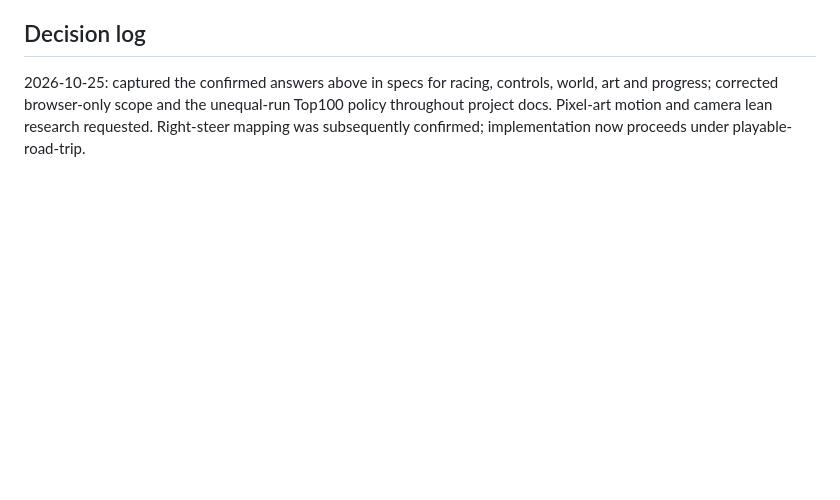
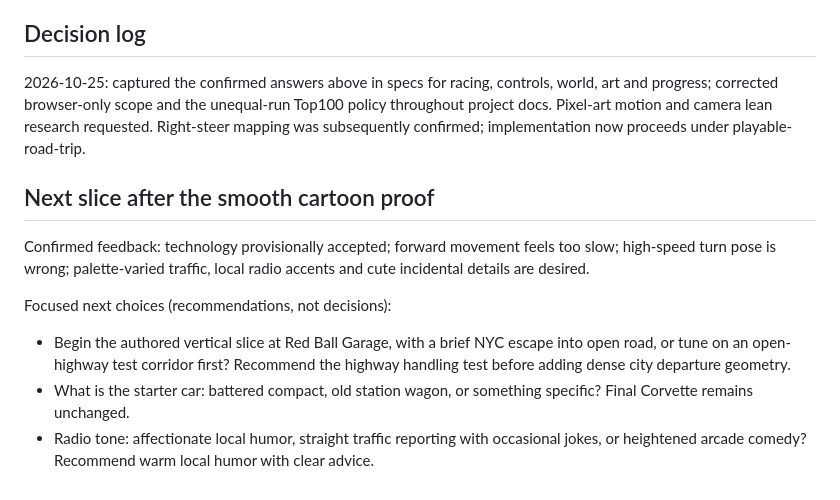
Before and after one commit to 8007342/cannonball, a Markdown page: docs/design/interview.md, the part around the change. Drawn GitHub-style; blank space fills up the shorter version.

```diff
--- a/docs/design/interview.md
+++ b/docs/design/interview.md
@@ -157,3 +157,18 @@ Current interpretation: the camera is behind the car. An enormous translucent st
 ## Decision log
 
 2026-10-25: captured the confirmed answers above in specs for racing, controls, world, art and progress; corrected browser-only scope and the unequal-run Top100 policy throughout project docs. Pixel-art motion and camera lean research requested. Right-steer mapping was subsequently confirmed; implementation now proceeds under playable-road-trip.
+
+## Next slice after the smooth cartoon proof
+
+Confirmed feedback: technology provisionally accepted; forward movement feels too
+slow; high-speed turn pose is wrong; palette-varied traffic, local radio accents
+and cute incidental details are desired.
+
+Focused next choices (recommendations, not decisions):
+- Begin the authored vertical slice at Red Ball Garage, with a brief NYC escape
+  into open road, or tune on an open-highway test corridor first? Recommend the
+  highway handling test before adding dense city departure geometry.
+- What is the starter car: battered compact, old station wagon, or something
+  specific? Final Corvette remains unchanged.
+- Radio tone: affectionate local humor, straight traffic reporting with occasional
+  jokes, or heightened arcade comedy? Recommend warm local humor with clear advice.
```
Also changed, not shown: docs/design/decisions.md (+23 -0 lines).
